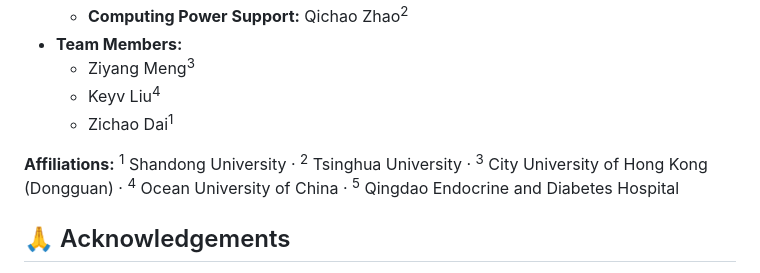
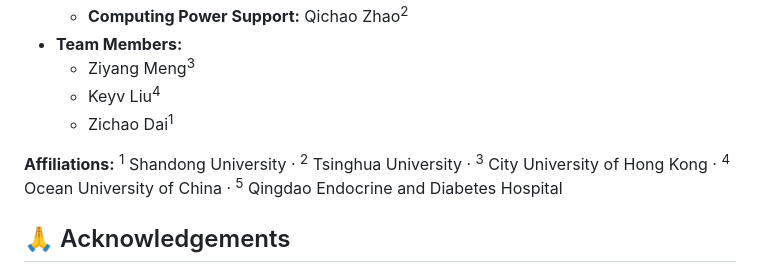
Before and after one commit to vindahi/Medical-OpenJev, a Markdown page: README.md, the part around the change. Rendered like a GitHub page.

```diff
--- a/README.md
+++ b/README.md
@@ -189,7 +189,7 @@ not diagnoses, and must never be used for real clinical decisions or triage of a
   - Keyv Liu<sup>4</sup>
   - Zichao Dai<sup>1</sup>
 
-**Affiliations:** <sup>1</sup> Shandong University · <sup>2</sup> Tsinghua University · <sup>3</sup> City University of Hong Kong (Dongguan) · <sup>4</sup> Ocean University of China · <sup>5</sup> Qingdao Endocrine and Diabetes Hospital
+**Affiliations:** <sup>1</sup> Shandong University · <sup>2</sup> Tsinghua University · <sup>3</sup> City University of Hong Kong · <sup>4</sup> Ocean University of China · <sup>5</sup> Qingdao Endocrine and Diabetes Hospital
 
 
 ## 🙏 Acknowledgements
```
